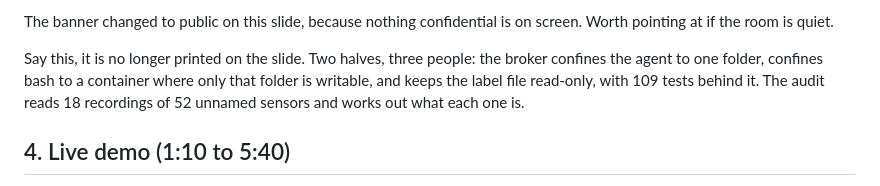
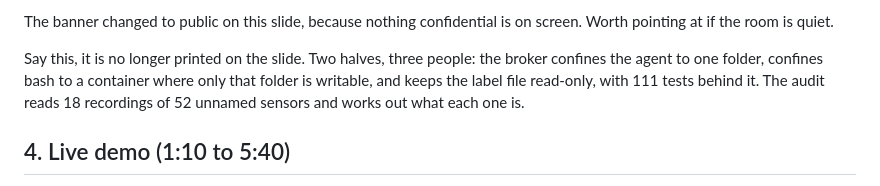
Before and after one commit to AJBogo9/aaltoai-hackathon-2026, a Markdown page: demo/pitch.md, the part around the change. Rendered like a GitHub page.

```diff
--- a/demo/pitch.md
+++ b/demo/pitch.md
@@ -92,7 +92,7 @@ pointing at if the room is quiet.
 
 Say this, it is no longer printed on the slide. Two halves, three people: the broker confines
 the agent to one folder, confines bash to a container where only that folder is writable, and
-keeps the label file read-only, with 109 tests behind it. The audit reads 18 recordings of 52 unnamed sensors and works out what each one is.
+keeps the label file read-only, with 111 tests behind it. The audit reads 18 recordings of 52 unnamed sensors and works out what each one is.
 
 ## 4. Live demo (1:10 to 5:40)
 
```
Also changed, not shown: README.md (+4 -4 lines).
